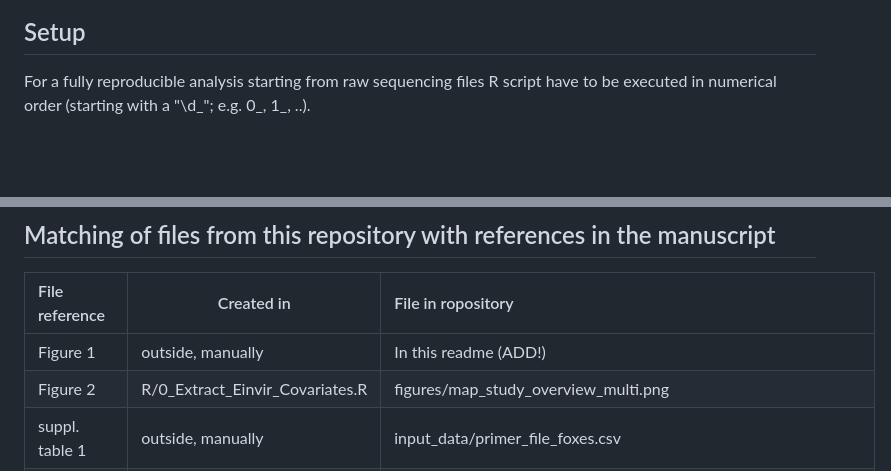
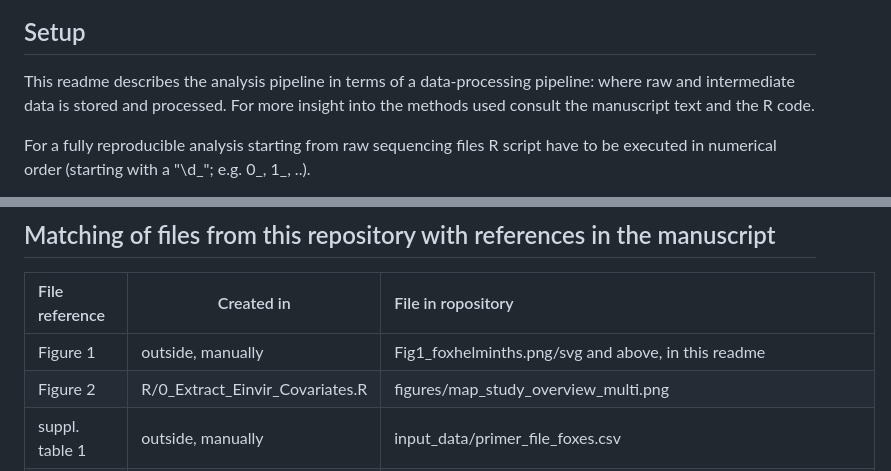
Before and after one commit to VictorHJD/AA_Fox, a Markdown page: README.md, 2 parts joined by grey strips. Rendered like a GitHub page; blank space fills up the shorter version.

Commit message:
couple of words in readme

```diff
--- a/README.md
+++ b/README.md
@@ -11,6 +11,12 @@
 
 
 ## Setup
+
+This readme describes the analysis pipeline in terms of a
+data-processing pipeline: where raw and intermediate data is stored
+and processed. For more insight into the methods used consult the
+manuscript text and the R code.
+
 For a fully reproducible analysis starting from raw sequencing files R
 script have to be executed in numerical order (starting with a "\\d_";
 e.g. 0_, 1_, ..).
@@ -32,7 +38,7 @@ methods and code an to reproduce the results.
 
 | File reference | Created in                      | File in ropository                                        |
 |:---------------|---------------------------------|:----------------------------------------------------------|
-| Figure 1       | outside, manually               | In this readme (ADD!)                                     |
+| Figure 1       | outside, manually               | Fig1_foxhelminths.png/svg and above, in this readme       |
 | Figure 2       | R/0_Extract_Einvir_Covariates.R | figures/map_study_overview_multi.png                      |
 | suppl. table 1 | outside, manually               | input_data/primer_file_foxes.csv                          |
 | Table 1        | outside, manually               | text only                                                 |
```
Also changed, not shown: other parts of README.md (+1 -1 lines).
